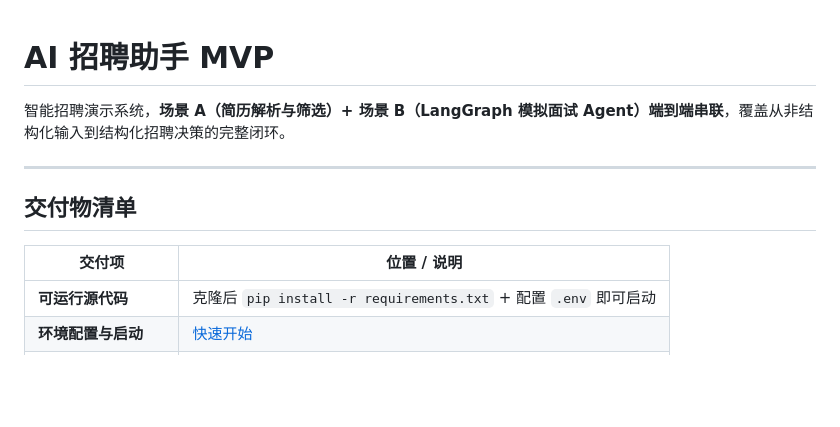
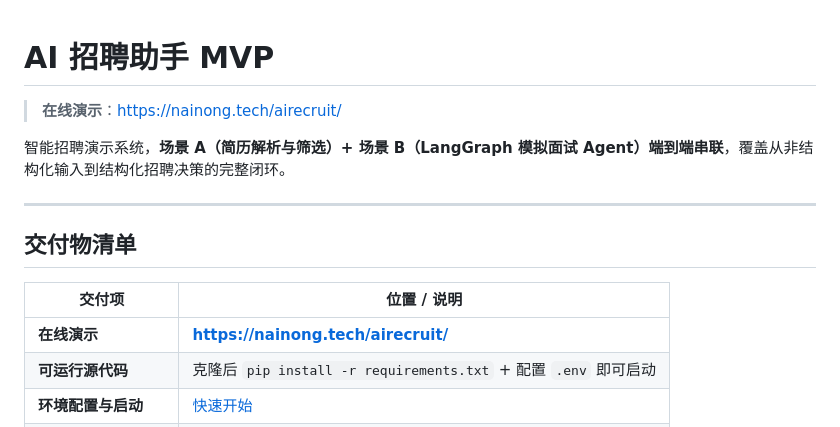
Before and after one commit to yiwenye572-cmyk/InterviewFlow, a Markdown page: README.md, the part around the change. Drawn GitHub-style; blank space fills up the shorter version.

Commit message:
上传在线演示网址

```diff
--- a/README.md
+++ b/README.md
@@ -1,4 +1,6 @@
 # AI 招聘助手 MVP
+
+> **在线演示**：https://nainong.tech/airecruit/
 
 智能招聘演示系统，**场景 A（简历解析与筛选）+ 场景 B（LangGraph 模拟面试 Agent）端到端串联**，覆盖从非结构化输入到结构化招聘决策的完整闭环。
 
@@ -8,6 +10,7 @@
 
 | 交付项 | 位置 / 说明 |
 |--------|-------------|
+| **在线演示** | **https://nainong.tech/airecruit/** |
 | **可运行源代码** | 克隆后 `pip install -r requirements.txt` + 配置 `.env` 即可启动 |
 | **环境配置与启动** | [快速开始](#快速开始) |
 | **架构与数据流** | [系统架构](#系统架构) |
```
